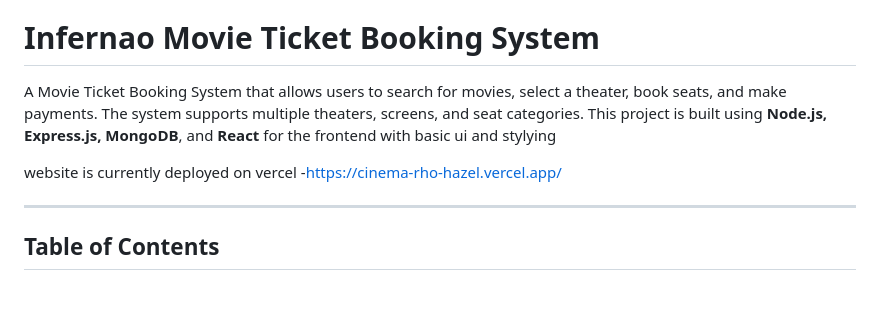
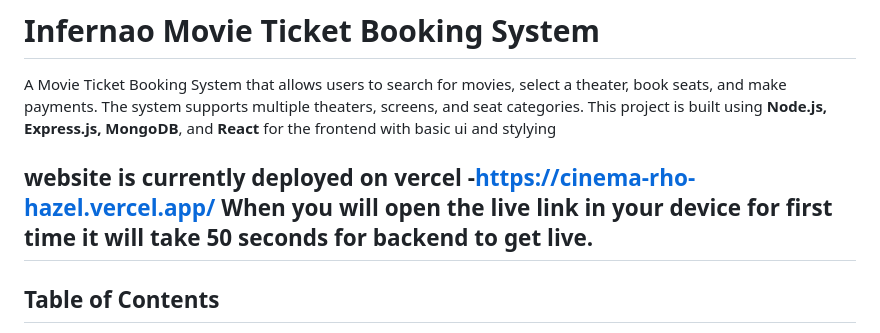
Before and after one commit to infernao/movie-booking, a Markdown page: README.md, the part around the change. GitHub-like rendering; blank space fills up the shorter version.

```diff
--- a/README.md
+++ b/README.md
@@ -3,7 +3,7 @@
 A Movie Ticket Booking System that allows users to search for movies, select a theater, book seats, and make payments. The system supports multiple theaters, screens, and seat categories. This project is built using **Node.js, Express.js, MongoDB**, and **React** for the frontend with basic ui and stylying
 
 website is currently deployed on vercel -https://cinema-rho-hazel.vercel.app/
-
+When you will open the live link in your device for first time it will take 50 seconds for backend to get live.
 ---
 
 ## Table of Contents
```
